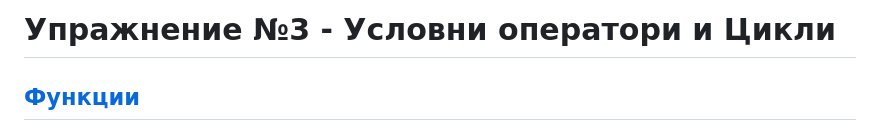
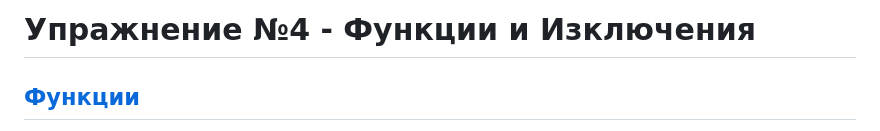
Before and after one commit to Gencho-Zhilkov/fmi-ip-group-7-2023, a Markdown page: 04. Функции/README.md, the part around the change. Drawn GitHub-style.

Commit message:
04. Funs: fix typo 2

```diff
--- a/04. Функции/README.md
+++ b/04. Функции/README.md
@@ -1,4 +1,4 @@
-# Упражнение №3 - Условни оператори и Цикли
+# Упражнение №4 - Функции и Изключения
 
 ## [Функции](https://en.cppreference.com/w/cpp/language/functions)
 
```
